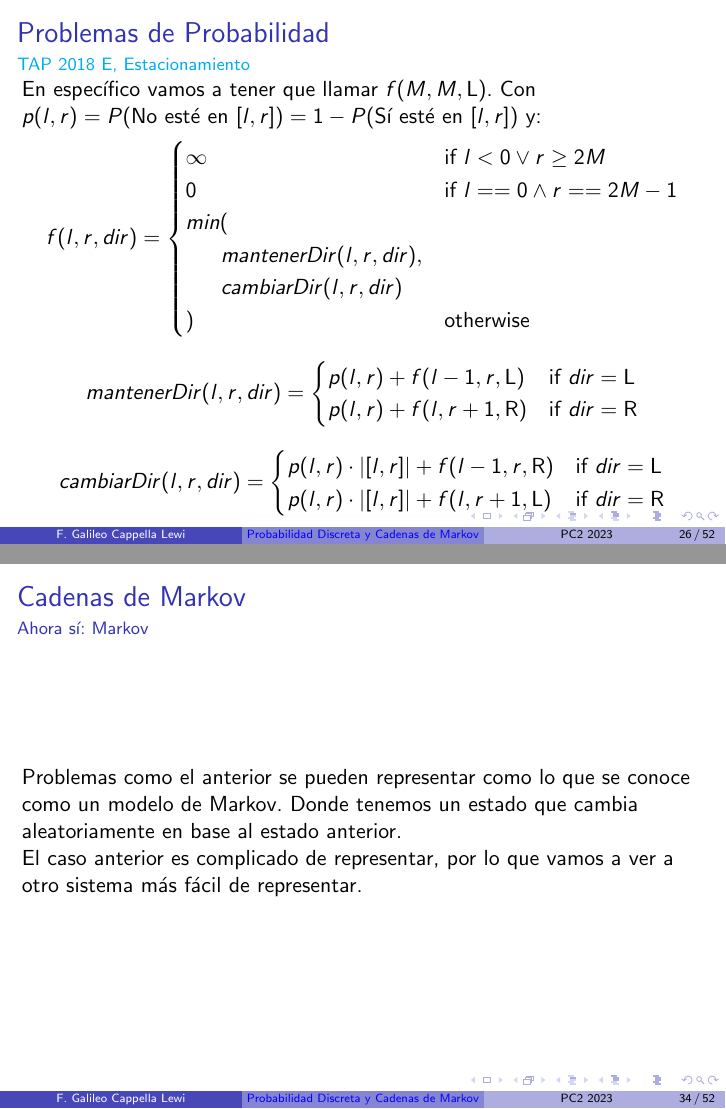
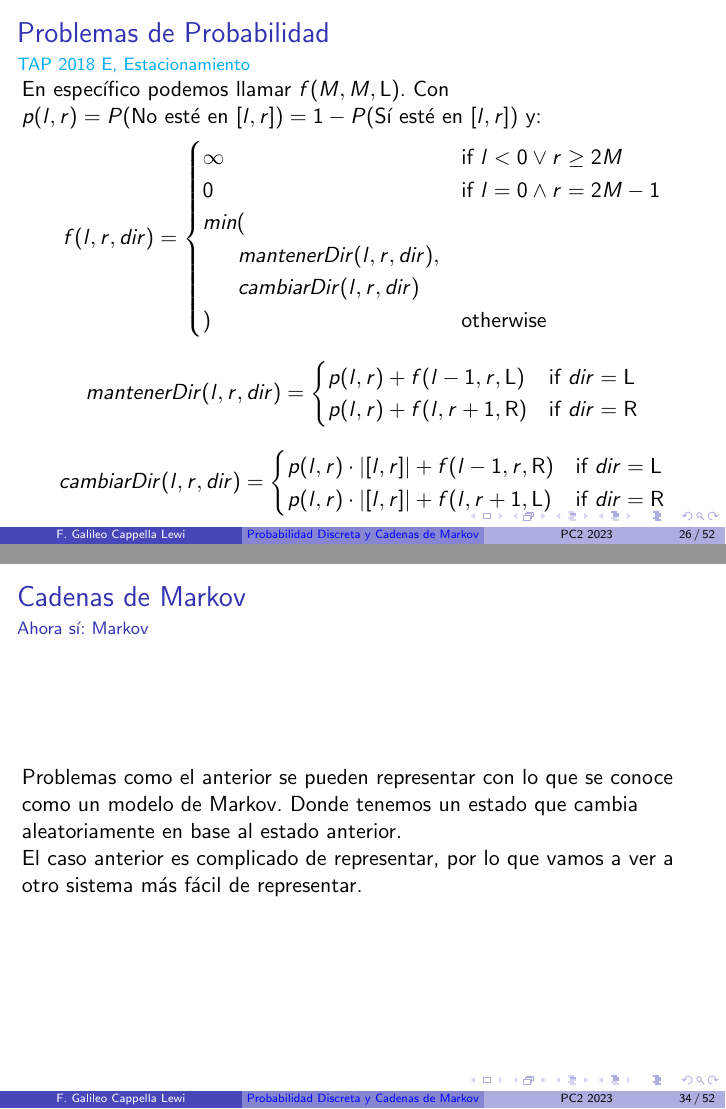
Before and after one commit to GalileoCap/f_programacion_competitiva, LaTeX slides (clase/main.tex, which reads clase/sections/markov.tex, clase/sections/proba_problems.tex): pages 70 and 83 of 108, joined at a grey line. Compiled offline with pdfLaTeX.

Commit message:
CLEANING: Notas del profe

```diff
--- a/clase/sections/markov.tex
+++ b/clase/sections/markov.tex
@@ -73,7 +73,7 @@
   \frametitle{\SECTIONC}
   \framesubtitle{Ahora sí: Markov}
 
-  Problemas como el anterior se pueden representar como lo que se conoce como un modelo de Markov. Donde tenemos un estado que cambia aleatoriamente en base al estado anterior. \pause \\
+  Problemas como el anterior se pueden representar con lo que se conoce como un modelo de Markov. Donde tenemos un estado que cambia aleatoriamente en base al estado anterior. \pause \\
   El caso anterior es complicado de representar, por lo que vamos a ver a otro sistema más fácil de representar.
 
 \end{frame}
--- a/clase/sections/proba_problems.tex
+++ b/clase/sections/proba_problems.tex
@@ -79,18 +79,18 @@
 
   En cada posición queremos decidir si movernos hacia la izquierda o hacia la derecha. \pause Y obviamente queremos tomar la dirección que nos de la cantidad mínima esperada de cuadras que caminaríamos. \pause \\
   Esto es el mismo problema que tenemos ahora mismo pero con un poco más de información (la de ya haber caminado por donde nos movamos). \pause \\
-  Por lo que es claro que se resuelve con recursión.
+  Por lo que es claro que se puede resolver con recursión.
 \end{frame}
 
 \begin{frame}
   \frametitle{\SECTIONB}
   \framesubtitle{\EJB}
 
-  En específico vamos a tener que llamar \(f(M, M, \text{L})\). Con \(p(l, r) = P(\text{No esté en } [l, r]) = 1 - P(\text{Sí esté en } [l, r])\) y:
+  En específico podemos llamar \(f(M, M, \text{L})\). Con \(p(l, r) = P(\text{No esté en } [l, r]) = 1 - P(\text{Sí esté en } [l, r])\) y:
   \begin{gather*}
     f(l, r, dir) = \begin{cases}
       \infty & \text{if } l < 0 \lor r \geq 2M \\
-      0 & \text{if } l == 0 \land r == 2M-1 \\
+      0 & \text{if } l = 0 \land r = 2M-1 \\
       min( \\
       \tab mantenerDir(l, r, dir), \\
       \tab cambiarDir(l, r, dir) \\
```
Also changed, not shown: clase/sections/markov_problems.tex (+1 -1 lines), clase/sections/proba.tex (+6 -4 lines), clase/sections/markov.tex (2 more changed lines).
